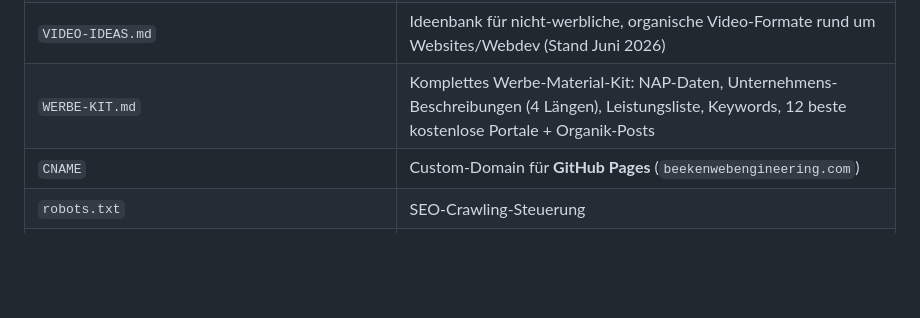
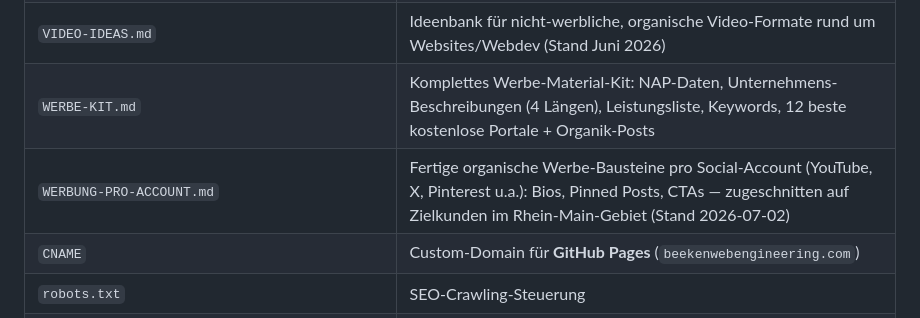
Before and after one commit to maxbeeken-dot/beekenwebengineering, a Markdown page: CLAUDE.md, the part around the change. GitHub-like rendering; blank space fills up the shorter version.

Commit message:
feat: add WERBUNG-PRO-ACCOUNT.md for targeted advertising strategies tailored to small businesses

```diff
--- a/CLAUDE.md
+++ b/CLAUDE.md
@@ -59,6 +59,7 @@ GA4 `G-8TF95LBYRV` · Formspree `https://formspree.io/f/xaqzwzja` · localStorag
 | `CONTENT-PLAN.md` | Wochen-Content-Plan für Social-Media-Uploads (Status pro Tag/Slot/Plattform) |
 | `VIDEO-IDEAS.md` | Ideenbank für nicht-werbliche, organische Video-Formate rund um Websites/Webdev (Stand Juni 2026) |
 | `WERBE-KIT.md` | Komplettes Werbe-Material-Kit: NAP-Daten, Unternehmens-Beschreibungen (4 Längen), Leistungsliste, Keywords, 12 beste kostenlose Portale + Organik-Posts |
+| `WERBUNG-PRO-ACCOUNT.md` | Fertige organische Werbe-Bausteine pro Social-Account (YouTube, X, Pinterest u.a.): Bios, Pinned Posts, CTAs — zugeschnitten auf Zielkunden im Rhein-Main-Gebiet (Stand 2026-07-02) |
 | `CNAME` | Custom-Domain für **GitHub Pages** (`beekenwebengineering.com`) |
 | `robots.txt` | SEO-Crawling-Steuerung |
 | `sitemap.xml` | XML-Sitemap für Suchmaschinen |
```
Also changed, not shown: WERBUNG-PRO-ACCOUNT.md (added, +80 -0 lines).
